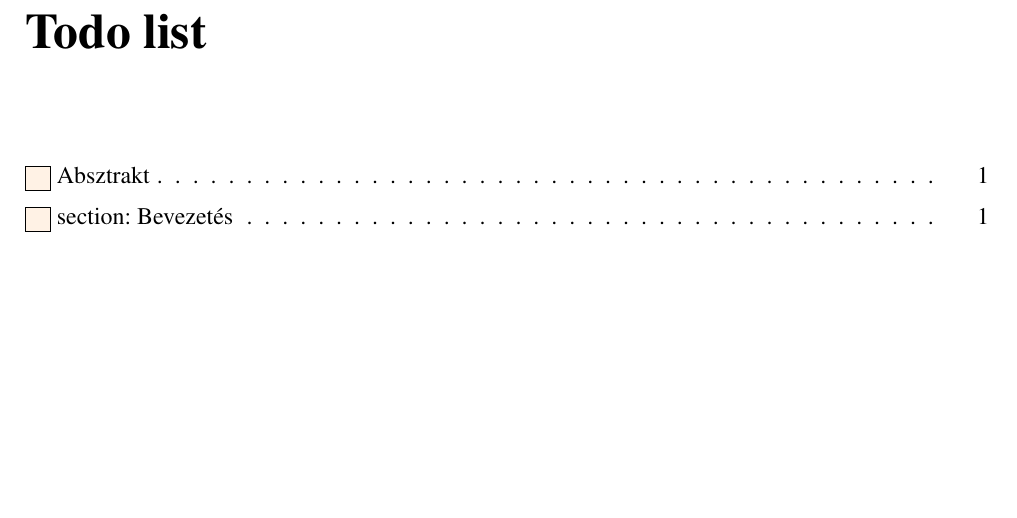
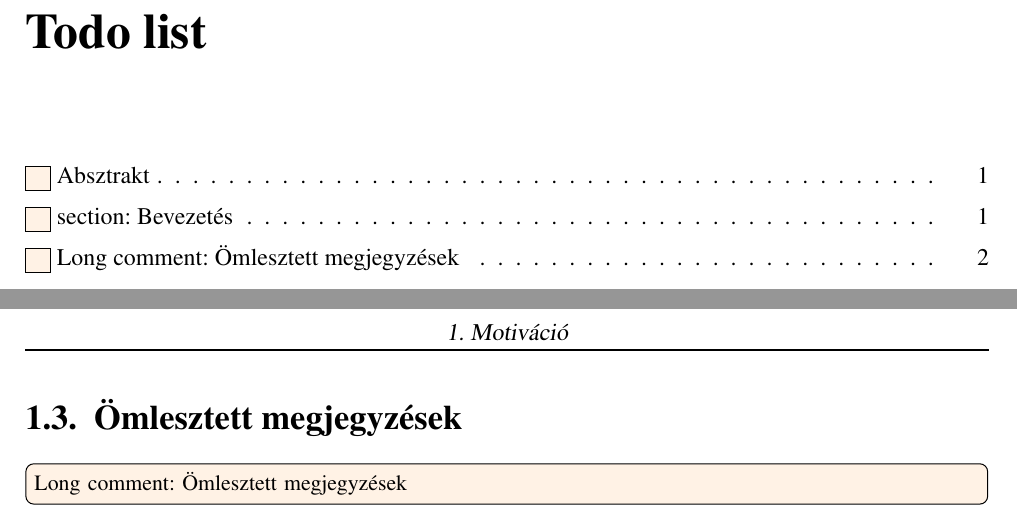
Before and after one commit to davidsusu/holodb-tdk, a LaTeX thesis (dolgozat/src/index.tex): part of page 1 of 6 before the commit and two parts of pages 1 and 7 of 7 after it, the two joined at a grey line, cut so that both start at the same text, the shorter picture padded with empty space. Compiled offline with pdfLaTeX.

Commit message:
Put misc comments into index.tex

```diff
--- a/dolgozat/src/index.tex
+++ b/dolgozat/src/index.tex
@@ -21,6 +21,8 @@
 \usepackage{float}
 
 \newcommand{\rhpad}{\vspace{0.6\baselineskip}}
+
+\newcommand{\longcomment}[2]{\todo[inline]{Long comment: #1}}
 
 % The minted package is also supported for source highlighting
 %\usepackage[newfloat]{minted}
@@ -91,3 +93,9 @@
     \item Konfiguráció
 \end{itemize}
 
+\section{Ömlesztett megjegyzések}
+
+\longcomment{Ömlesztett megjegyzések}{
+Vincellér:
+-----------------
+Néhány visszatérő szituáció:
@@ -94 +186,82 @@
+a prototípus teljes docker+holodb-s változata
+mysql-változat éles adatbázissal
+mysql-változat anonimizálással
+mysql-változat adatgenerálással
+measurement
+eredmények táblázata
+módszertani leírás (a tdk-s latex keretben)
+holodb szerkezeti diagramja
+
+A1: mysql létező adatbázissal, file copy
+A2: mysql létező adatbázissal, SQL dump
+B1: mysql anonimizálással, file copy
+B2: mysql anonimizálással, SQL dump
+C: mysql generálással
+D: h2 generálással
+E: holodb
+
+projekt előfeltétele
+- A: feltöltött adatbázis
+- B: feltöltött adatbázis
+- C: kész schema
+- D: kész schema
+- E: schema-vázlat
+mock előfeltétele
+- A: ---
+- B: anonimizáló szkript
+- C: generáló szkript
+- D: generáló szkript
+- E: deklaratív konfiguráció
+data dump
+- A: copy / dump
+- B: copy / dump
+- C: ---
+- D: ---
+- E: ---
+adatbázis indítása
+- A-E: start
+adatbázis inicializációja
+- A: ---
+- B: másolás + anonimizáció
+- C: adatgenerálás
+- D: adatgenerálás
+- E: ---
+tesztfuttatás
+- A-E: teszt(1..n)
+adatbázis lebontása és zárása
+- A-D: drop, (...?), stop
+- E: stop
+
+join-hibához:
+pontosan akkor kell meghagyni a távolis sorokkal nem rendelkező rekordot left joinnál, ha a távoli táblára nincs szűrés (ha nem a szűrés miatt üres); de ezzel empirikusan is kísérletezni kellene mysql-en
+
+fejlesztendő:
+- generális where (konjunktív normálforma? oszlopokra csoportosított? joinok? nagyon nem triviális)
+- egyszerű group by
+- allekérdezés a SELECT részben
+-
+
+isCommittable
+a diff layer a tranzakcióbeli módosításokhoz hasonló
+
+holodb vs. materializált nézettáblák
+(read-only tesztnél azt is ki lehetne próbálni)
+
+killer feature: middleware
+sql extensions (e.g. jdbc methods, possibly like sqlline)
+holodb/minibase api: fulltext index?
+
+funkcionálisan nincs különbség fizikai elérés és on-the-fly generálás között, ha a generálás:
+1.) gyors
+2.) konzisztens/szisztematikus
+3.) valószerű eredményt ad
+
+vertical composition:
+- compound data structures (vector, complex, geospatial etc.)
+- compound short text (full names, addresses, email etc.)
+horizontal composition:
+- use union of data sources
+- possibly track their source for multi-column constraints
+}
+
 \end{document}
```
Also changed, not shown: dolgozat/src/index.tex (84 more changed lines).
